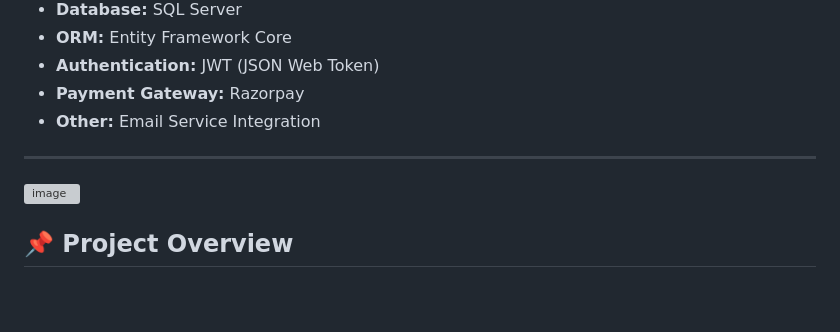
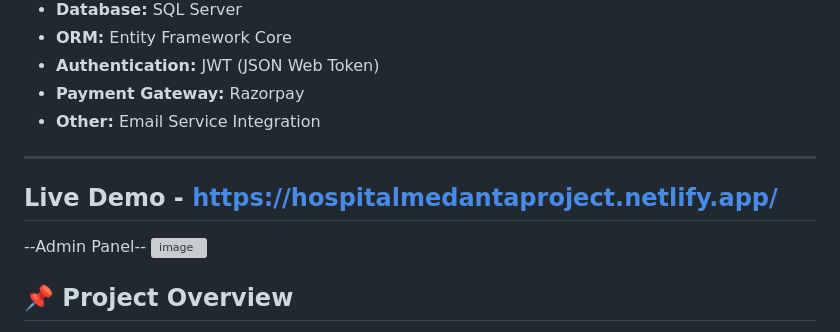
Before and after one commit to suryansh-nigam/Hospital-Appointment-and-Payment-System, a Markdown page: README.md, the part around the change. GitHub-like rendering; blank space fills up the shorter version; grey boxes are pictures that could not be loaded.

```diff
--- a/README.md
+++ b/README.md
@@ -15,7 +15,10 @@ A full-stack web application designed to streamline hospital appointment booking
 - **Other:** Email Service Integration
 
 ---
+Live Demo -  https://hospitalmedantaproject.netlify.app/
+---
 
+--Admin Panel--
 <img width="1919" height="970" alt="image" src="https://github.com/user-attachments/assets/37ad4c66-dabe-4750-b5cb-698d15bb135c" />
 
 
```
